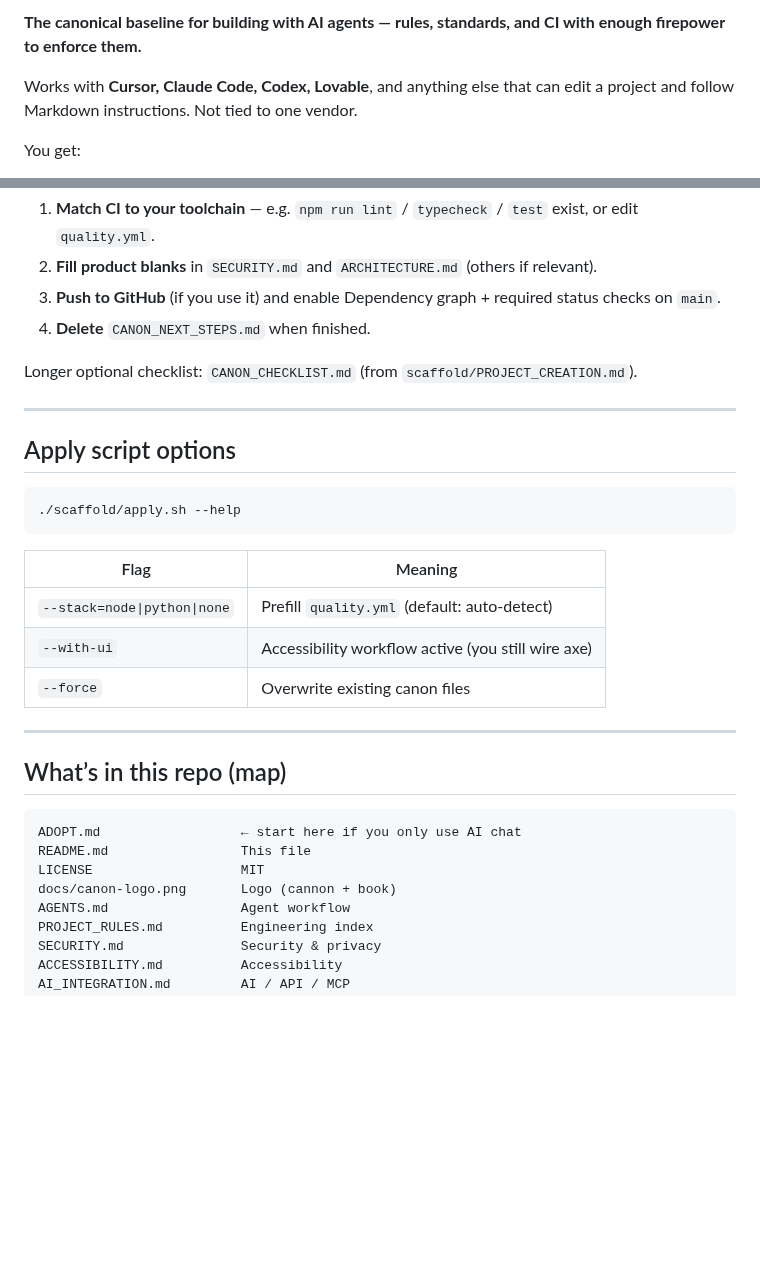
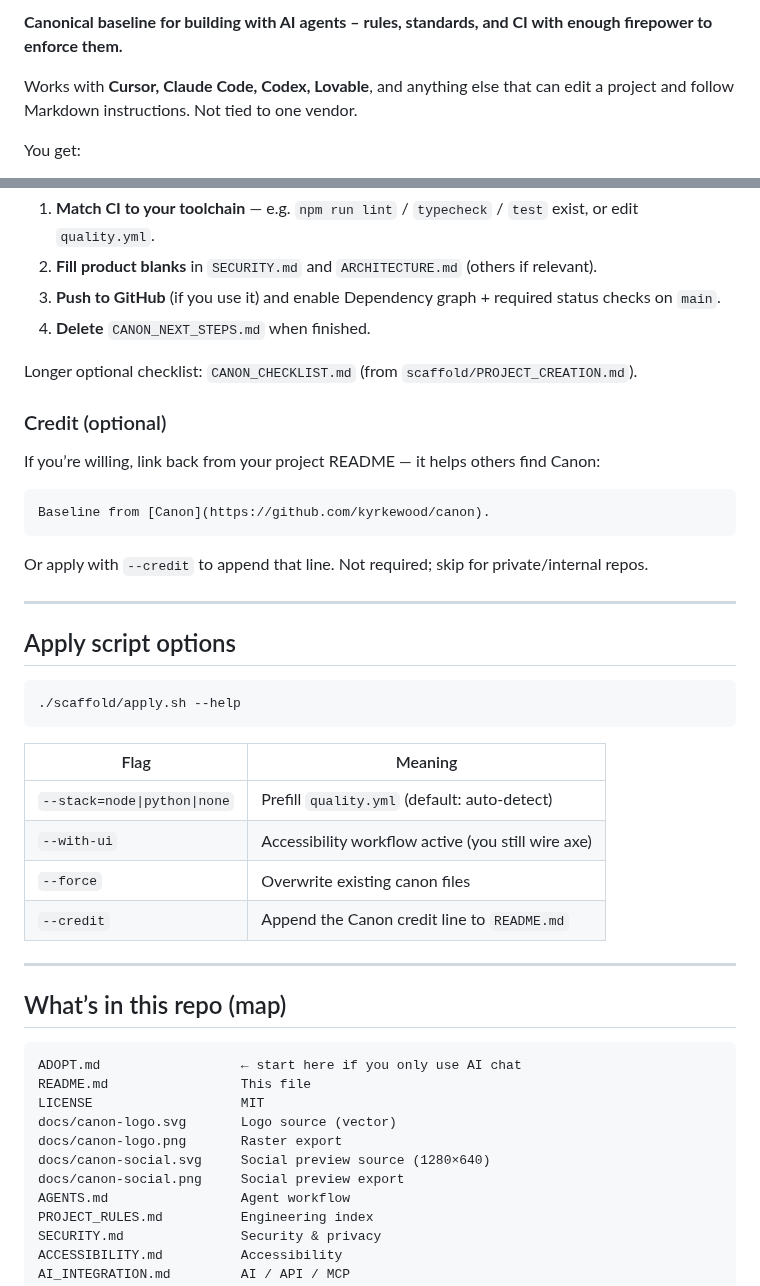
Before and after one commit to kyrkewood/canon, a Markdown page: README.md, 2 parts joined by grey strips. Rendered like a GitHub page; blank space fills up the shorter version.

````diff
--- a/README.md
+++ b/README.md
@@ -5,6 +5,6 @@
 </p>
 
-**The canonical baseline for building with AI agents — rules, standards, and CI with enough firepower to enforce them.**
+**Canonical baseline for building with AI agents – rules, standards, and CI with enough firepower to enforce them.**
 
 Works with **Cursor, Claude Code, Codex, Lovable**, and anything else that can edit a project and follow Markdown instructions. Not tied to one vendor.
 
@@ -114,6 +114,16 @@ Printed again in `CANON_NEXT_STEPS.md`:
 
 Longer optional checklist: `CANON_CHECKLIST.md` (from `scaffold/PROJECT_CREATION.md`).
 
+### Credit (optional)
+
+If you’re willing, link back from your project README — it helps others find Canon:
+
+```markdown
+Baseline from [Canon](https://github.com/kyrkewood/canon).
+```
+
+Or apply with `--credit` to append that line. Not required; skip for private/internal repos.
+
 ---
 
 ## Apply script options
@@ -127,6 +137,7 @@ Longer optional checklist: `CANON_CHECKLIST.md` (from `scaffold/PROJECT_CREATION
 | `--stack=node\|python\|none` | Prefill `quality.yml` (default: auto-detect) |
 | `--with-ui` | Accessibility workflow active (you still wire axe) |
 | `--force` | Overwrite existing canon files |
+| `--credit` | Append the Canon credit line to `README.md` |
 
 ---
 
@@ -136,7 +147,10 @@ Longer optional checklist: `CANON_CHECKLIST.md` (from `scaffold/PROJECT_CREATION
 ADOPT.md                  ← start here if you only use AI chat
 README.md                 This file
 LICENSE                   MIT
-docs/canon-logo.png       Logo (cannon + book)
+docs/canon-logo.svg       Logo source (vector)
+docs/canon-logo.png       Raster export
+docs/canon-social.svg     Social preview source (1280×640)
+docs/canon-social.png     Social preview export
 AGENTS.md                 Agent workflow
 PROJECT_RULES.md          Engineering index
 SECURITY.md               Security & privacy
````
Also changed, not shown: other parts of README.md (+1 -1 lines), docs/canon-logo.png, docs/canon-social.png, 2 other files.
